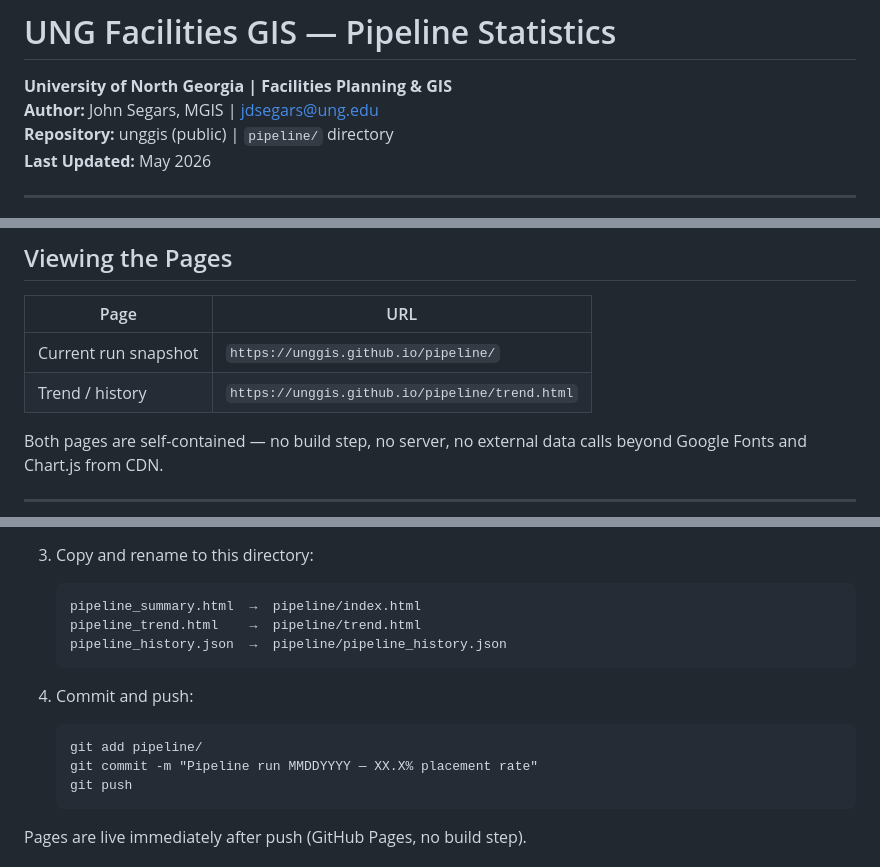
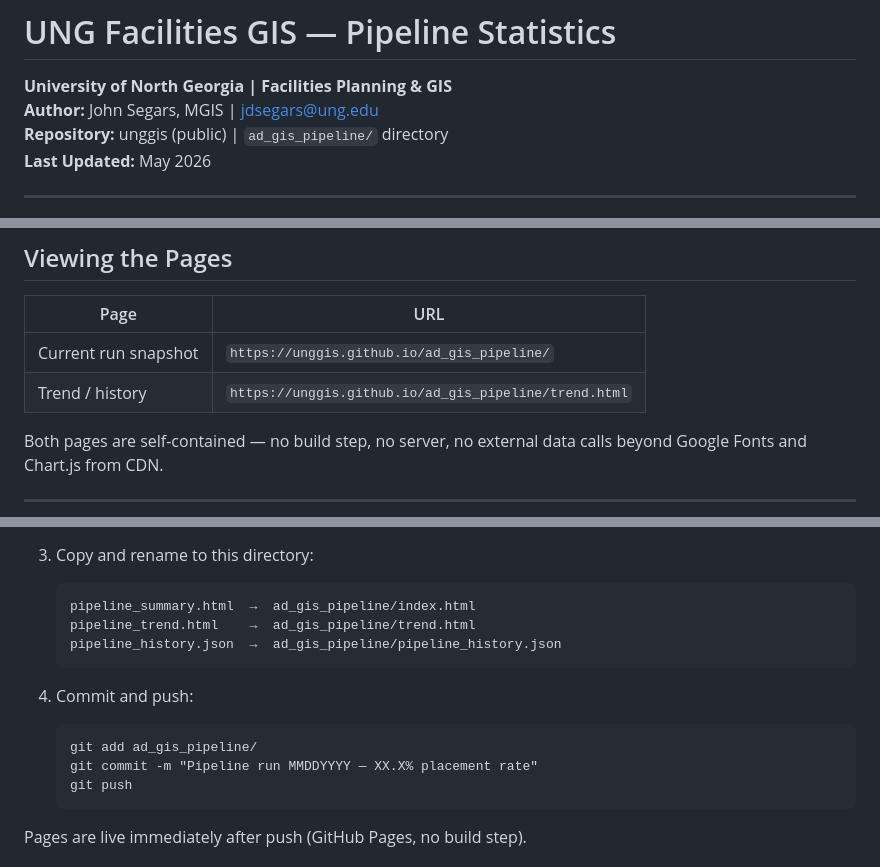
Before and after one commit to unggis/ung-facilities-maps, a Markdown page: ad_gis_pipeline/README.md, 3 parts joined by grey strips. Rendered like a GitHub page.

````diff
--- a/ad_gis_pipeline/README.md
+++ b/ad_gis_pipeline/README.md
@@ -2,7 +2,7 @@
 
 **University of North Georgia | Facilities Planning & GIS**
 **Author:** John Segars, MGIS | jdsegars@ung.edu
-**Repository:** unggis (public) | `pipeline/` directory
+**Repository:** unggis (public) | `ad_gis_pipeline/` directory
 **Last Updated:** May 2026
 
 ---
@@ -25,8 +25,8 @@ These files are generated automatically by `Pipeline_Summary_Stats_v1_2.py` and
 
 | Page | URL |
 |------|-----|
-| Current run snapshot | `https://unggis.github.io/pipeline/` |
-| Trend / history | `https://unggis.github.io/pipeline/trend.html` |
+| Current run snapshot | `https://unggis.github.io/ad_gis_pipeline/` |
+| Trend / history | `https://unggis.github.io/ad_gis_pipeline/trend.html` |
 
 Both pages are self-contained — no build step, no server, no external data calls beyond Google Fonts and Chart.js from CDN.
 
@@ -106,14 +106,14 @@ After each weekly pipeline run:
 
 3. Copy and rename to this directory:
    ```
-   pipeline_summary.html  →  pipeline/index.html
-   pipeline_trend.html    →  pipeline/trend.html
-   pipeline_history.json  →  pipeline/pipeline_history.json
+   pipeline_summary.html  →  ad_gis_pipeline/index.html
+   pipeline_trend.html    →  ad_gis_pipeline/trend.html
+   pipeline_history.json  →  ad_gis_pipeline/pipeline_history.json
    ```
 
 4. Commit and push:
    ```
-   git add pipeline/
+   git add ad_gis_pipeline/
    git commit -m "Pipeline run MMDDYYYY — XX.X% placement rate"
    git push
    ```
````
